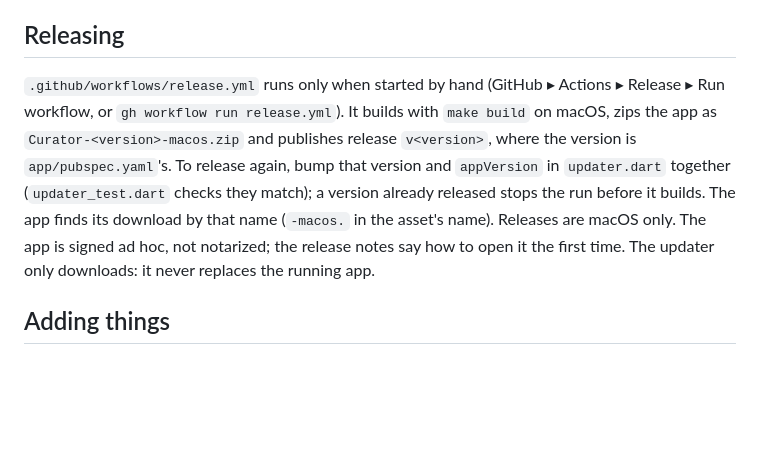
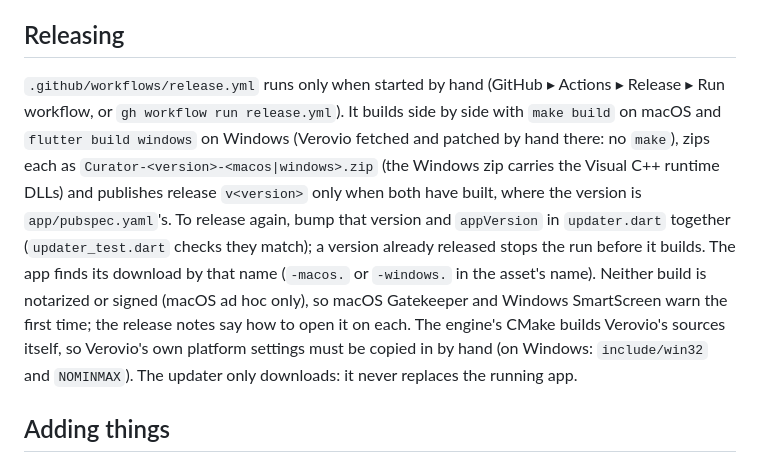
Before and after one commit to xy057/curator, a Markdown page: docs/architecture.md, the part around the change. Drawn GitHub-style; blank space fills up the shorter version.

Commit message:
docs: Releasing covers the Windows build: both zips, published only when both build, SmartScreen beside Gatekeeper, Verovio's Windows settings copied into the engine's CMake

```diff
--- a/docs/architecture.md
+++ b/docs/architecture.md
@@ -271,13 +271,17 @@ additive meter). `Samples/` is for trying things by hand only.
 ## Releasing
 
 `.github/workflows/release.yml` runs only when started by hand (GitHub ▸ Actions ▸ Release ▸
-Run workflow, or `gh workflow run release.yml`). It builds with `make build` on macOS, zips the
-app as `Curator-<version>-macos.zip` and publishes release `v<version>`, where the
+Run workflow, or `gh workflow run release.yml`). It builds side by side with `make build` on
+macOS and `flutter build windows` on Windows (Verovio fetched and patched by hand there: no
+`make`), zips each as `Curator-<version>-<macos|windows>.zip` (the Windows zip carries the
+Visual C++ runtime DLLs) and publishes release `v<version>` only when both have built, where the
 version is `app/pubspec.yaml`'s. To release again, bump that version and `appVersion` in
 `updater.dart` together (`updater_test.dart` checks they match); a version already released
-stops the run before it builds. The app finds its download by that name
-(`-macos.` in the asset's name). Releases are macOS only. The app is signed ad hoc, not notarized; the
-release notes say how to open it the first time. The updater only downloads: it never
+stops the run before it builds. The app finds its download by that name (`-macos.` or
+`-windows.` in the asset's name). Neither build is notarized or signed (macOS ad hoc only), so
+macOS Gatekeeper and Windows SmartScreen warn the first time; the release notes say how to open
+it on each. The engine's CMake builds Verovio's sources itself, so Verovio's own platform
+settings must be copied in by hand (on Windows: `include/win32` and `NOMINMAX`). The updater only downloads: it never
 replaces the running app.
 
 ## Adding things
```
